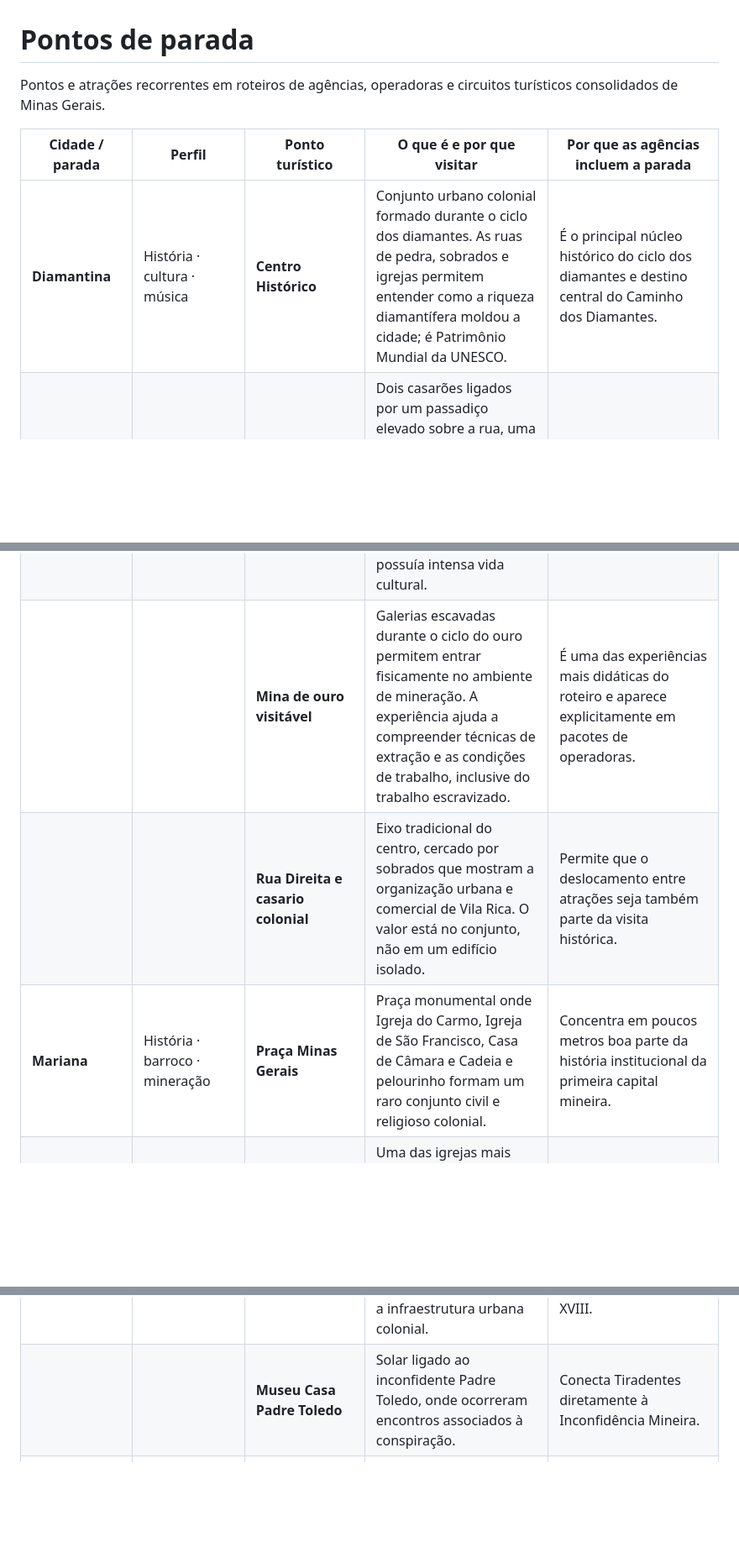
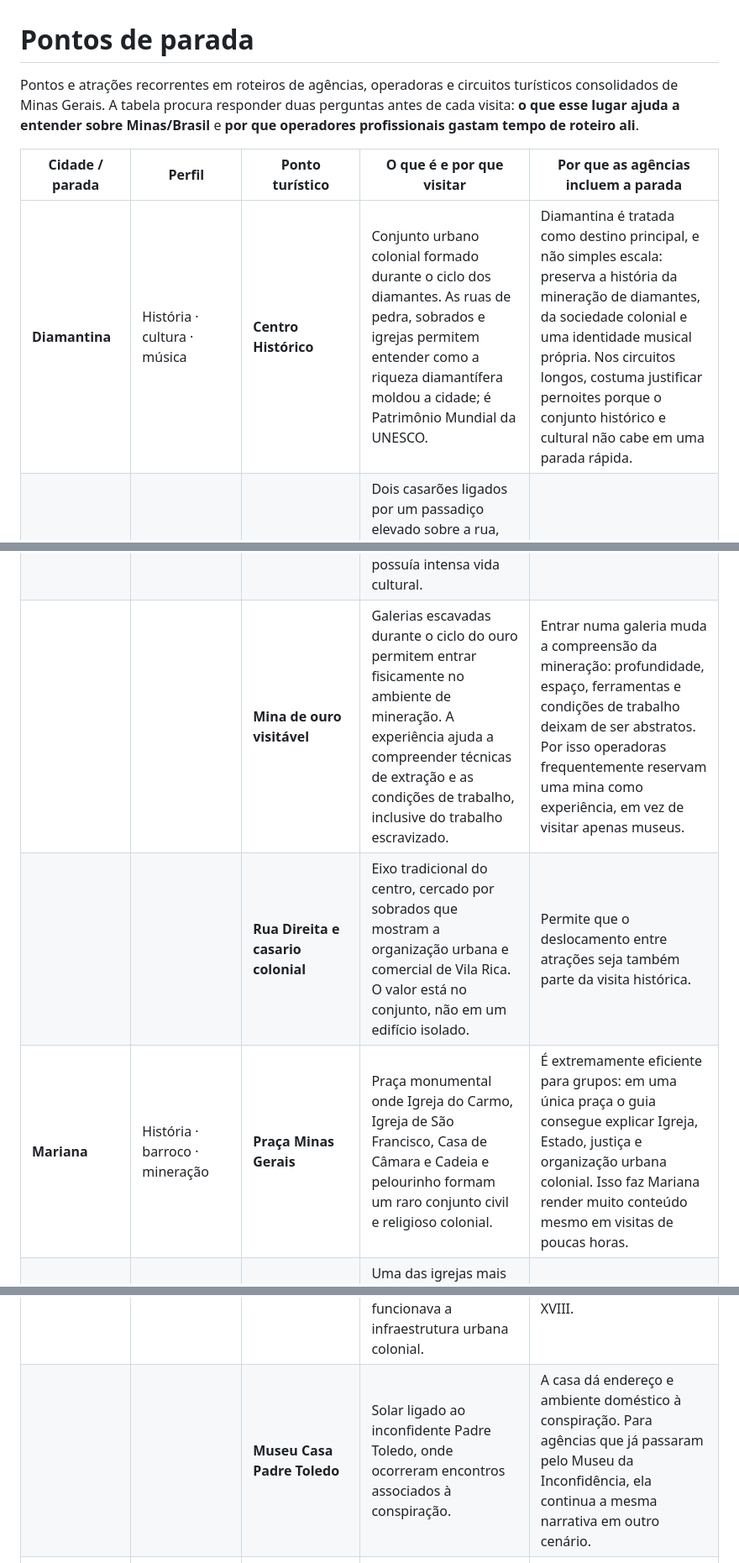
Before and after one commit to felipifranco/roteiro-diamantina, a Markdown page: PONTOS-DE-PARADA.md, 3 parts joined by grey strips. Shown at 84% size. GitHub-like rendering; blank space fills up the shorter version.

```diff
--- a/PONTOS-DE-PARADA.md
+++ b/PONTOS-DE-PARADA.md
@@ -1,10 +1,10 @@
 # Pontos de parada
 
-Pontos e atrações recorrentes em roteiros de agências, operadoras e circuitos turísticos consolidados de Minas Gerais.
+Pontos e atrações recorrentes em roteiros de agências, operadoras e circuitos turísticos consolidados de Minas Gerais. A tabela procura responder duas perguntas antes de cada visita: **o que esse lugar ajuda a entender sobre Minas/Brasil** e **por que operadores profissionais gastam tempo de roteiro ali**.
 
 | Cidade / parada | Perfil | Ponto turístico | O que é e por que visitar | Por que as agências incluem a parada |
 |---|---|---|---|---|
-| **Diamantina** | História · cultura · música | **Centro Histórico** | Conjunto urbano colonial formado durante o ciclo dos diamantes. As ruas de pedra, sobrados e igrejas permitem entender como a riqueza diamantífera moldou a cidade; é Patrimônio Mundial da UNESCO. | É o principal núcleo histórico do ciclo dos diamantes e destino central do Caminho dos Diamantes. |
+| **Diamantina** | História · cultura · música | **Centro Histórico** | Conjunto urbano colonial formado durante o ciclo dos diamantes. As ruas de pedra, sobrados e igrejas permitem entender como a riqueza diamantífera moldou a cidade; é Patrimônio Mundial da UNESCO. | Diamantina é tratada como destino principal, e não simples escala: preserva a história da mineração de diamantes, da sociedade colonial e uma identidade musical própria. Nos circuitos longos, costuma justificar pernoites porque o conjunto histórico e cultural não cabe em uma parada rápida. |
 |  |  | **Passadiço da Glória** | Dois casarões ligados por um passadiço elevado sobre a rua, uma das imagens mais reconhecíveis de Diamantina. Vale pela arquitetura incomum e pela relação com a antiga vida religiosa e educacional da cidade. | Ícone visual do centro histórico e parada frequente nos city tours. |
 |  |  | **Casa de Chica da Silva** | Residência associada a Chica da Silva, personagem central da sociedade diamantífera do século XVIII. A visita ajuda a compreender mineração, escravidão, mobilidade social e costumes da época. | Acrescenta história humana e social ao roteiro, além da arquitetura colonial. |
 |  |  | **Casa de Juscelino Kubitschek** | Casa onde JK viveu na juventude, hoje museu. Liga a pequena cidade colonial à trajetória do futuro presidente responsável pela construção de Brasília. | Introduz uma camada de história republicana ao roteiro colonial. |
@@ -24,9 +24,9 @@ Pontos e atrações recorrentes em roteiros de agências, operadoras e circuitos
 |  |  | **Igreja Nossa Senhora do Carmo** | Igreja rococó ligada à Ordem Terceira do Carmo, com elementos associados a Aleijadinho e importante conjunto artístico. | Fica no núcleo da Praça Tiradentes e complementa a leitura da arte religiosa local. |
 |  |  | **Igreja Nossa Senhora do Rosário** | Igreja de planta curva singular, construída por irmandade ligada à população negra. Ajuda a compreender a organização religiosa e social de grupos que não pertenciam às elites brancas. | Acrescenta uma dimensão social que vai além das igrejas mais ricas do centro. |
 |  |  | **Teatro Municipal / Casa da Ópera** | Teatro do século XVIII ainda preservado, considerado um dos mais antigos em funcionamento nas Américas. Mostra que Vila Rica também possuía intensa vida cultural. | É uma atração histórica diferente de igrejas e mineração e aparece em city tours de agências. |
-|  |  | **Mina de ouro visitável** | Galerias escavadas durante o ciclo do ouro permitem entrar fisicamente no ambiente de mineração. A experiência ajuda a compreender técnicas de extração e as condições de trabalho, inclusive do trabalho escravizado. | É uma das experiências mais didáticas do roteiro e aparece explicitamente em pacotes de operadoras. |
+|  |  | **Mina de ouro visitável** | Galerias escavadas durante o ciclo do ouro permitem entrar fisicamente no ambiente de mineração. A experiência ajuda a compreender técnicas de extração e as condições de trabalho, inclusive do trabalho escravizado. | Entrar numa galeria muda a compreensão da mineração: profundidade, espaço, ferramentas e condições de trabalho deixam de ser abstratos. Por isso operadoras frequentemente reservam uma mina como experiência, em vez de visitar apenas museus. |
 |  |  | **Rua Direita e casario colonial** | Eixo tradicional do centro, cercado por sobrados que mostram a organização urbana e comercial de Vila Rica. O valor está no conjunto, não em um edifício isolado. | Permite que o deslocamento entre atrações seja também parte da visita histórica. |
-| **Mariana** | História · barroco · mineração | **Praça Minas Gerais** | Praça monumental onde Igreja do Carmo, Igreja de São Francisco, Casa de Câmara e Cadeia e pelourinho formam um raro conjunto civil e religioso colonial. | Concentra em poucos metros boa parte da história institucional da primeira capital mineira. |
+| **Mariana** | História · barroco · mineração | **Praça Minas Gerais** | Praça monumental onde Igreja do Carmo, Igreja de São Francisco, Casa de Câmara e Cadeia e pelourinho formam um raro conjunto civil e religioso colonial. | É extremamente eficiente para grupos: em uma única praça o guia consegue explicar Igreja, Estado, justiça e organização urbana colonial. Isso faz Mariana render muito conteúdo mesmo em visitas de poucas horas. |
 |  |  | **Catedral da Sé** | Uma das igrejas mais antigas e importantes de Minas. Guarda um órgão Arp Schnitger do início do século XVIII, raríssimo no Brasil. | Acrescenta patrimônio musical e religioso ao circuito. |
 |  |  | **Igreja de São Francisco de Assis** | Igreja setecentista com obras associadas a Aleijadinho e Mestre Ataíde; o próprio Ataíde está sepultado no templo. | Liga Mariana diretamente aos grandes mestres do barroco mineiro. |
 |  |  | **Igreja Nossa Senhora do Carmo** | Igreja rococó que forma, junto com São Francisco, uma das imagens urbanas mais marcantes de Mariana. | Completa o conjunto arquitetônico da Praça Minas Gerais. |
@@ -46,6 +46,6 @@ Pontos e atrações recorrentes em roteiros de agências, operadoras e circuitos
 |  |  | **Matriz de Santo Antônio** | Igreja com interior ricamente dourado e fachada atribuída a Aleijadinho. É o principal monumento religioso da cidade e domina a paisagem urbana. | Concentra arte barroca e uma vista privilegiada do núcleo histórico. |
 |  |  | **Chafariz de São José** | Chafariz setecentista que abastecia moradores, animais e viajantes. Mostra de maneira simples como funcionava a infraestrutura urbana colonial. | É uma parada rápida que ajuda o guia a explicar a vida cotidiana do século XVIII. |
-|  |  | **Museu Casa Padre Toledo** | Solar ligado ao inconfidente Padre Toledo, onde ocorreram encontros associados à conspiração. | Conecta Tiradentes diretamente à Inconfidência Mineira. |
+|  |  | **Museu Casa Padre Toledo** | Solar ligado ao inconfidente Padre Toledo, onde ocorreram encontros associados à conspiração. | A casa dá endereço e ambiente doméstico à conspiração. Para agências que já passaram pelo Museu da Inconfidência, ela continua a mesma narrativa em outro cenário. |
 |  |  | **Serra de São José** | Formação montanhosa que envolve a cidade, com trilhas, mirantes e áreas de preservação. | Acrescenta natureza à permanência em uma cidade predominantemente histórica. |
 |  |  | **Gastronomia** | A cidade concentra restaurantes, chefs e festivais gastronômicos que reinterpretam ingredientes e pratos mineiros. | As agências conseguem combinar visita histórica com noite livre e experiência gastronômica. |
 | **Bichinho / Prados** | Artesanato · cultura popular | **Oficina de Agosto** | Oficina que ajudou a transformar Bichinho em polo de artesanato e design, trabalhando madeira, metal, tecido e materiais reaproveitados. | É um dos nomes que consolidaram a vila como extensão artística de Tiradentes. |
```
Also changed, not shown: other parts of PONTOS-DE-PARADA.md (+25 -25 lines).
